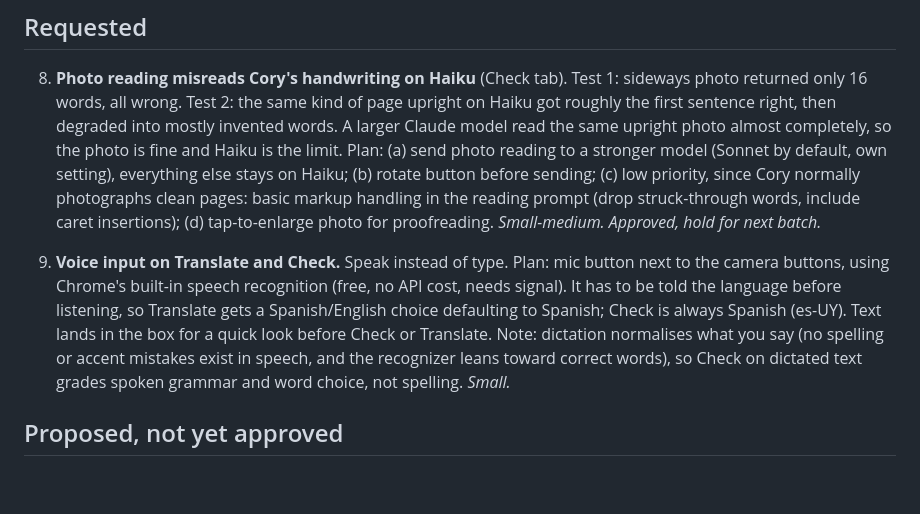
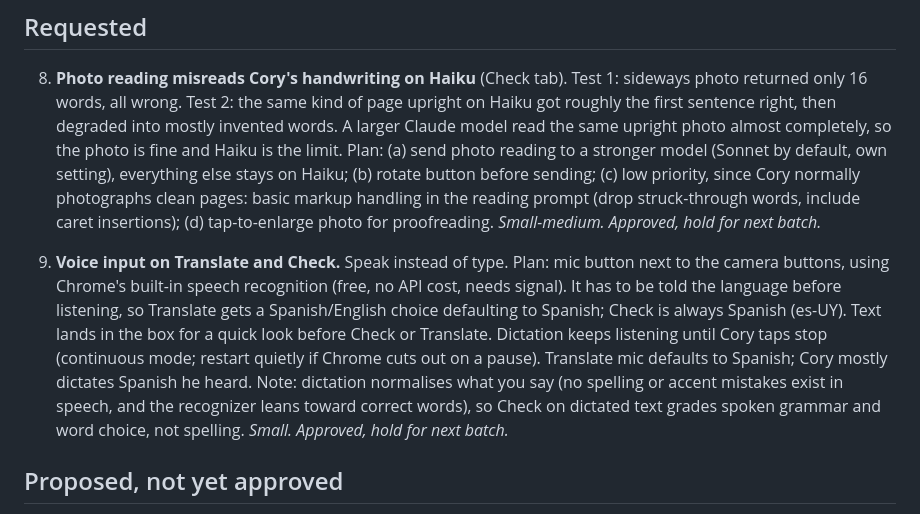
Before and after one commit to GhostPants0111/vos, a Markdown page: BACKLOG.md, the part around the change. GitHub-like rendering; blank space fills up the shorter version.

Commit message:
Backlog: approve 9 with defaults
Co-Authored-By: Claude Opus 5.5 <noreply@anthropic.com>
Claude-Session: https://claude.ai/code/session_013y226rkxguPacBxVSek34D

```diff
--- a/BACKLOG.md
+++ b/BACKLOG.md
@@ -9,8 +9,8 @@ Feedback collected while using v1.0.0. Batched into the next release.
    Plan: (a) send photo reading to a stronger model (Sonnet by default, own setting), everything else stays on Haiku; (b) rotate button before sending; (c) low priority, since Cory normally photographs clean pages: basic markup handling in the reading prompt (drop struck-through words, include caret insertions); (d) tap-to-enlarge photo for proofreading. _Small-medium. Approved, hold for next batch._
 
 9. **Voice input on Translate and Check.** Speak instead of type.
-   Plan: mic button next to the camera buttons, using Chrome's built-in speech recognition (free, no API cost, needs signal). It has to be told the language before listening, so Translate gets a Spanish/English choice defaulting to Spanish; Check is always Spanish (es-UY). Text lands in the box for a quick look before Check or Translate.
-   Note: dictation normalises what you say (no spelling or accent mistakes exist in speech, and the recognizer leans toward correct words), so Check on dictated text grades spoken grammar and word choice, not spelling. _Small._
+   Plan: mic button next to the camera buttons, using Chrome's built-in speech recognition (free, no API cost, needs signal). It has to be told the language before listening, so Translate gets a Spanish/English choice defaulting to Spanish; Check is always Spanish (es-UY). Text lands in the box for a quick look before Check or Translate. Dictation keeps listening until Cory taps stop (continuous mode; restart quietly if Chrome cuts out on a pause). Translate mic defaults to Spanish; Cory mostly dictates Spanish he heard.
+   Note: dictation normalises what you say (no spelling or accent mistakes exist in speech, and the recognizer leans toward correct words), so Check on dictated text grades spoken grammar and word choice, not spelling. _Small. Approved, hold for next batch._
 
 ## Proposed, not yet approved
 
```
